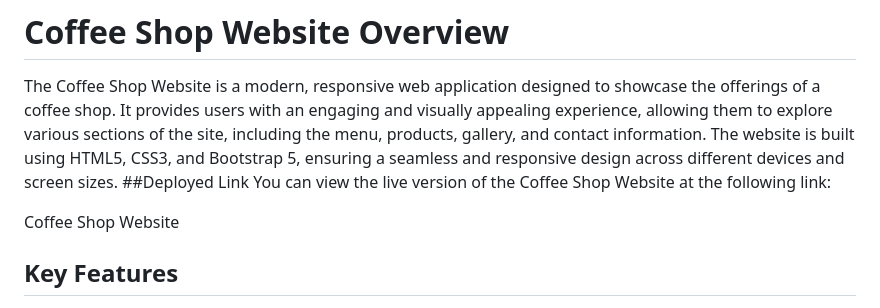
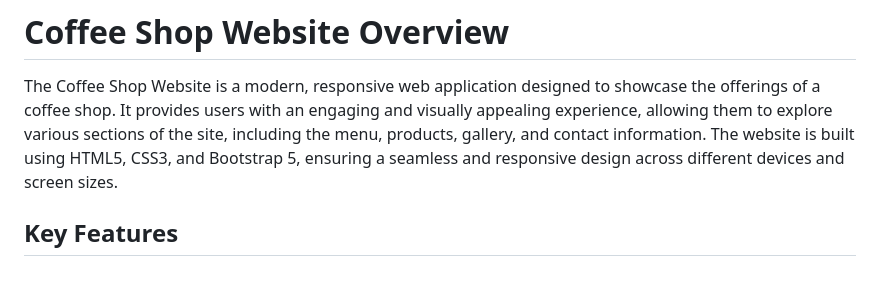
Before and after one commit to rohankatira/coffee-2, a Markdown page: README.md, the part around the change. GitHub-like rendering; blank space fills up the shorter version.

```diff
--- a/README.md
+++ b/README.md
@@ -1,10 +1,6 @@
 # Coffee Shop Website Overview
 
 The Coffee Shop Website is a modern, responsive web application designed to showcase the offerings of a coffee shop. It provides users with an engaging and visually appealing experience, allowing them to explore various sections of the site, including the menu, products, gallery, and contact information. The website is built using HTML5, CSS3, and Bootstrap 5, ensuring a seamless and responsive design across different devices and screen sizes.
-##Deployed Link
-You can view the live version of the Coffee Shop Website at the following link:
-
-Coffee Shop Website
 ## Key Features
 
 1. **Responsive Design**: The website adapts to various screen sizes, providing an optimal viewing experience on desktops, tablets, and mobile devices.
```
